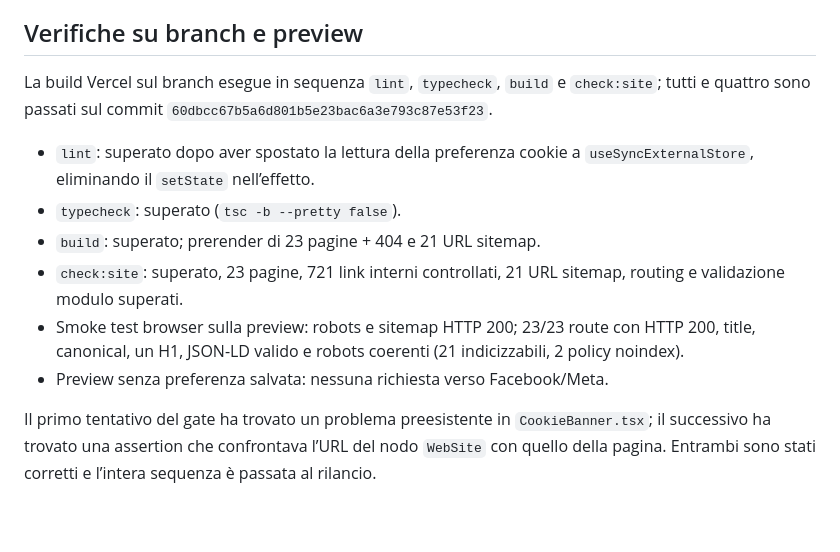
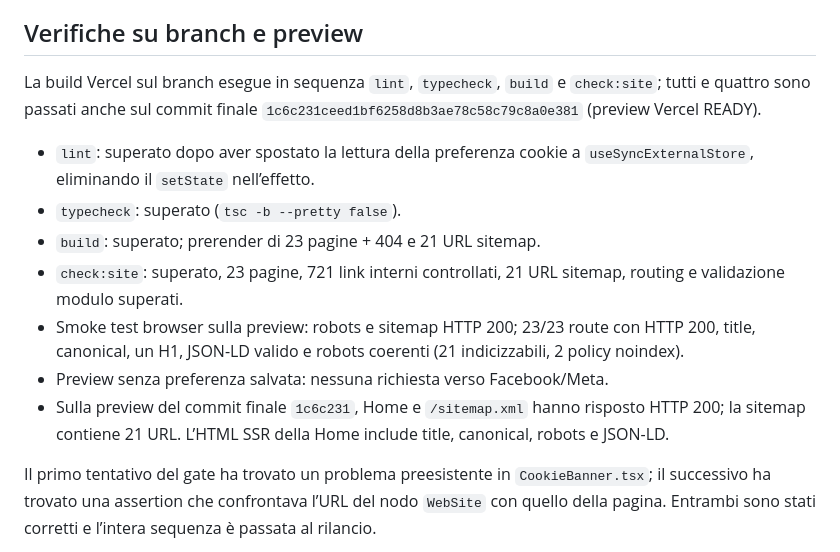
Before and after one commit to antozz996/zak-eventi-vercel, a Markdown page: SEO-PERFORMANCE-AUDIT-2026-10-08.md, the part around the change. Rendered like a GitHub page; blank space fills up the shorter version.

Commit message:
docs: record final audited preview commit

```diff
--- a/SEO-PERFORMANCE-AUDIT-2026-10-08.md
+++ b/SEO-PERFORMANCE-AUDIT-2026-10-08.md
@@ -55,7 +55,7 @@ Nessuna modifica è stata applicata al DNS o alla configurazione Vercel. Non ho
 
 ## Verifiche su branch e preview
 
-La build Vercel sul branch esegue in sequenza `lint`, `typecheck`, `build` e `check:site`; tutti e quattro sono passati sul commit `60dbcc67b5a6d801b5e23bac6a3e793c87e53f23`.
+La build Vercel sul branch esegue in sequenza `lint`, `typecheck`, `build` e `check:site`; tutti e quattro sono passati anche sul commit finale `1c6c231ceed1bf6258d8b3ae78c58c79c8a0e381` (preview Vercel READY).
 
 - `lint`: superato dopo aver spostato la lettura della preferenza cookie a `useSyncExternalStore`, eliminando il `setState` nell’effetto.
 - `typecheck`: superato (`tsc -b --pretty false`).
@@ -63,6 +63,7 @@ La build Vercel sul branch esegue in sequenza `lint`, `typecheck`, `build` e `ch
 - `check:site`: superato, 23 pagine, 721 link interni controllati, 21 URL sitemap, routing e validazione modulo superati.
 - Smoke test browser sulla preview: robots e sitemap HTTP 200; 23/23 route con HTTP 200, title, canonical, un H1, JSON-LD valido e robots coerenti (21 indicizzabili, 2 policy noindex).
 - Preview senza preferenza salvata: nessuna richiesta verso Facebook/Meta.
+- Sulla preview del commit finale `1c6c231`, Home e `/sitemap.xml` hanno risposto HTTP 200; la sitemap contiene 21 URL. L’HTML SSR della Home include title, canonical, robots e JSON-LD.
 
 Il primo tentativo del gate ha trovato un problema preesistente in `CookieBanner.tsx`; il successivo ha trovato una assertion che confrontava l’URL del nodo `WebSite` con quello della pagina. Entrambi sono stati corretti e l’intera sequenza è passata al rilancio.
 
```
